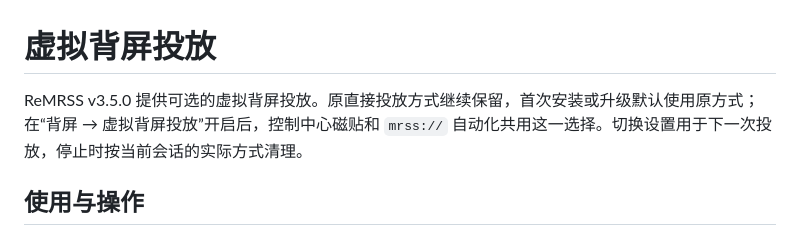
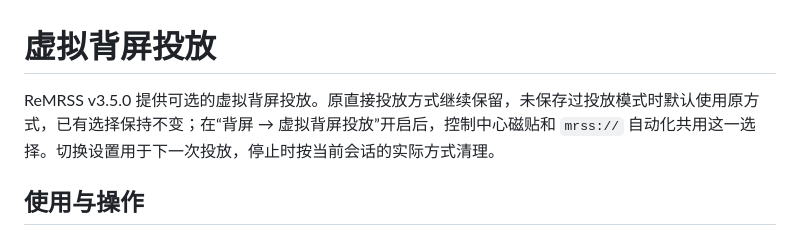
Before and after one commit to lhly/MiRearScreenSwitcher, a Markdown page: docs/virtual-rear-casting.md, the part around the change. Rendered like a GitHub page.

```diff
--- a/docs/virtual-rear-casting.md
+++ b/docs/virtual-rear-casting.md
@@ -1,6 +1,6 @@
 # 虚拟背屏投放
 
-ReMRSS v3.5.0 提供可选的虚拟背屏投放。原直接投放方式继续保留，首次安装或升级默认使用原方式；在“背屏 → 虚拟背屏投放”开启后，控制中心磁贴和 `mrss://` 自动化共用这一选择。切换设置用于下一次投放，停止时按当前会话的实际方式清理。
+ReMRSS v3.5.0 提供可选的虚拟背屏投放。原直接投放方式继续保留，未保存过投放模式时默认使用原方式，已有选择保持不变；在“背屏 → 虚拟背屏投放”开启后，控制中心磁贴和 `mrss://` 自动化共用这一选择。切换设置用于下一次投放，停止时按当前会话的实际方式清理。
 
 ## 使用与操作
 
```
Also changed, not shown: docs/github-release.md (+15 -0 lines).
